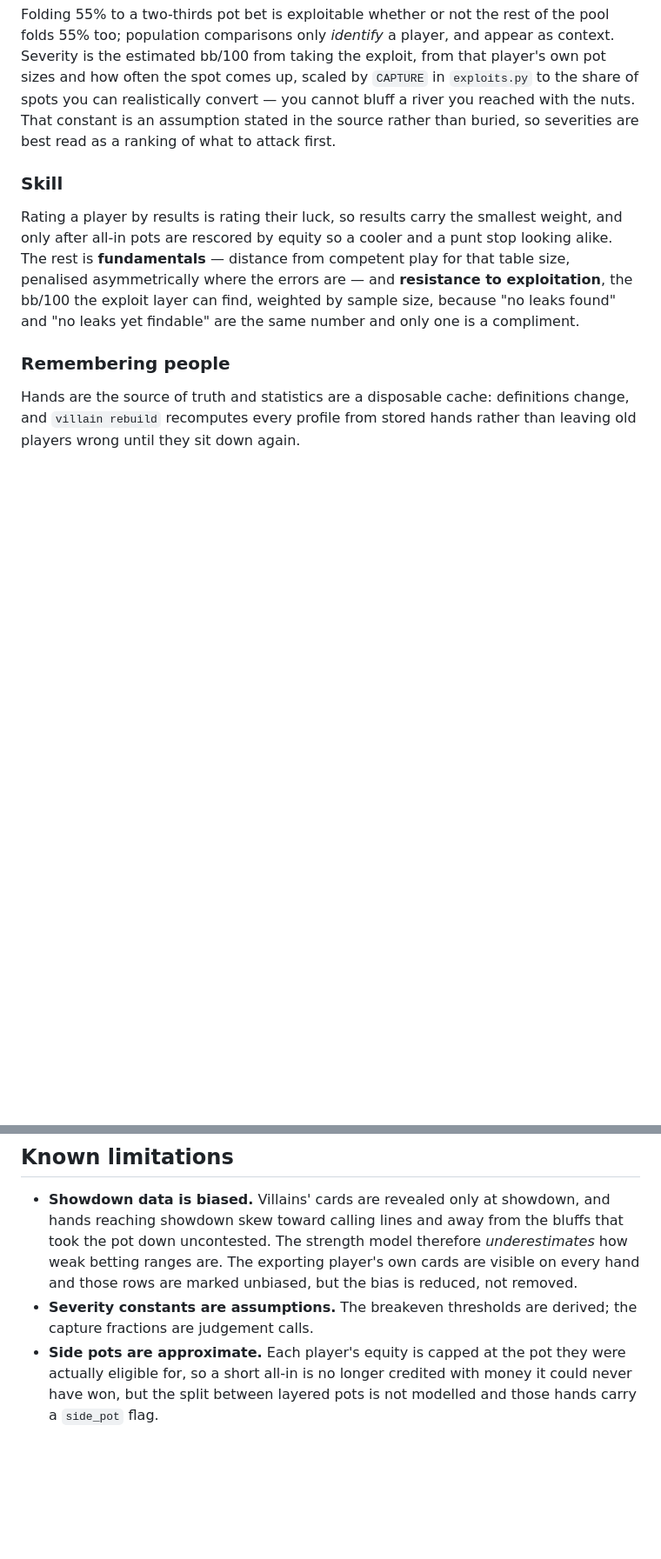
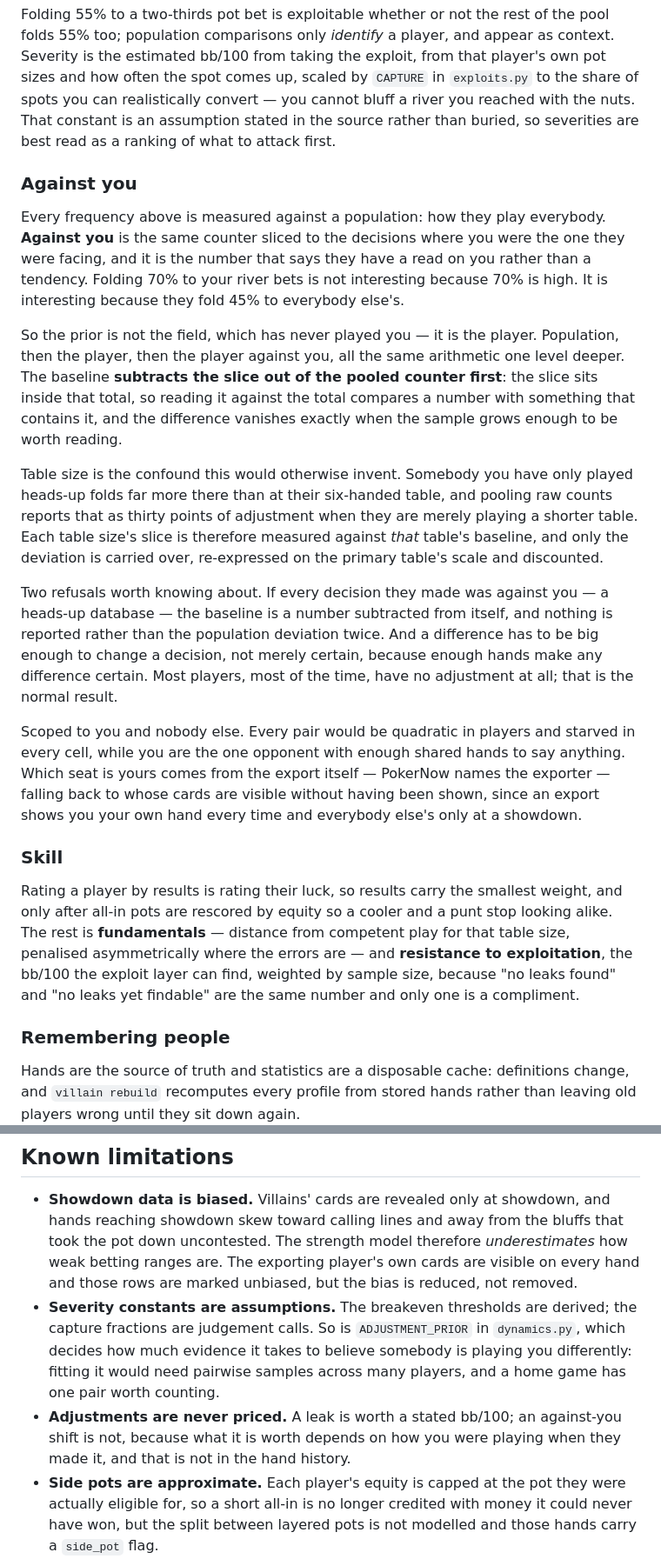
Before and after one commit to AlexCSalinas/villain, a Markdown page: README.md, 2 parts joined by grey strips. Shown at 87% size. GitHub-like rendering; blank space fills up the shorter version.

Commit message:
Document what the section is measured against
The rest of the README says what each number is compared with, because that is
the part that decides what it means. An against-you slice is compared with the
player rather than the field, and without saying so the section reads like one
more frequency.

The two refusals go in as well -- a heads-up database has no baseline to
differ from, and a difference has to be large rather than merely certain --
along with the constant deciding how much evidence it takes, which is a
judgement call and belongs in the list with the other ones.

```diff
--- a/README.md
+++ b/README.md
@@ -327,6 +332,43 @@ from that player's own pot sizes and how often the spot comes up, scaled by
 assumption stated in the source rather than buried, so severities are best read
 as a ranking of what to attack first.
 
+### Against you
+
+Every frequency above is measured against a population: how they play
+everybody. **Against you** is the same counter sliced to the decisions where
+you were the one they were facing, and it is the number that says they have a
+read on you rather than a tendency. Folding 70% to your river bets is not
+interesting because 70% is high. It is interesting because they fold 45% to
+everybody else's.
+
+So the prior is not the field, which has never played you — it is the player.
+Population, then the player, then the player against you, all the same
+arithmetic one level deeper. The baseline **subtracts the slice out of the
+pooled counter first**: the slice sits inside that total, so reading it against
+the total compares a number with something that contains it, and the difference
+vanishes exactly when the sample grows enough to be worth reading.
+
+Table size is the confound this would otherwise invent. Somebody you have only
+played heads-up folds far more there than at their six-handed table, and
+pooling raw counts reports that as thirty points of adjustment when they are
+merely playing a shorter table. Each table size's slice is therefore measured
+against *that* table's baseline, and only the deviation is carried over,
+re-expressed on the primary table's scale and discounted.
+
+Two refusals worth knowing about. If every decision they made was against you —
+a heads-up database — the baseline is a number subtracted from itself, and
+nothing is reported rather than the population deviation twice. And a
+difference has to be big enough to change a decision, not merely certain,
+because enough hands make any difference certain. Most players, most of the
+time, have no adjustment at all; that is the normal result.
+
+Scoped to you and nobody else. Every pair would be quadratic in players and
+starved in every cell, while you are the one opponent with enough shared hands
+to say anything. Which seat is yours comes from the export itself — PokerNow
+names the exporter — falling back to whose cards are visible without having
+been shown, since an export shows you your own hand every time and everybody
+else's only at a showdown.
+
 ### Skill
 
 Rating a player by results is rating their luck, so results carry the smallest
@@ -371,7 +413,13 @@ returning something authoritative-looking and wrong.
   cards are visible on every hand and those rows are marked unbiased, but the
   bias is reduced, not removed.
 * **Severity constants are assumptions.** The breakeven thresholds are derived;
-  the capture fractions are judgement calls.
+  the capture fractions are judgement calls. So is `ADJUSTMENT_PRIOR` in
+  `dynamics.py`, which decides how much evidence it takes to believe somebody
+  is playing you differently: fitting it would need pairwise samples across
+  many players, and a home game has one pair worth counting.
+* **Adjustments are never priced.** A leak is worth a stated bb/100; an
+  against-you shift is not, because what it is worth depends on how you were
+  playing when they made it, and that is not in the hand history.
 * **Side pots are approximate.** Each player's equity is capped at the pot they
   were actually eligible for, so a short all-in is no longer credited with money
   it could never have won, but the split between layered pots is not modelled
```
Also changed, not shown: other parts of README.md (+7 -1 lines).
